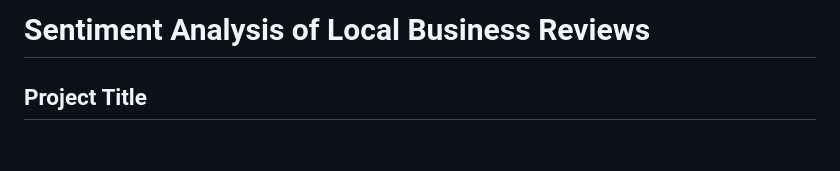
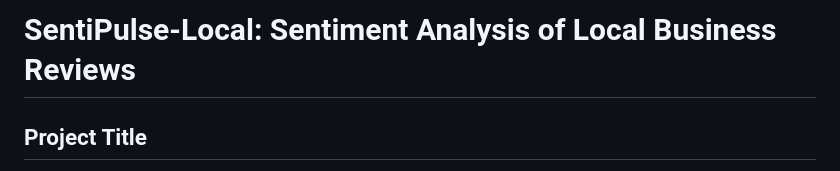
Before and after one commit to abhi-lit/SentiPulse-Local, a Markdown page: README.md, the part around the change. Rendered like a GitHub page; blank space fills up the shorter version.

Commit message:
docs: align repository name to SentiPulse-Local

```diff
--- a/README.md
+++ b/README.md
@@ -1,4 +1,4 @@
-# Sentiment Analysis of Local Business Reviews
+# SentiPulse-Local: Sentiment Analysis of Local Business Reviews
 
 ## Project Title
 **Sentiment Analysis of Local Business Reviews**
```
